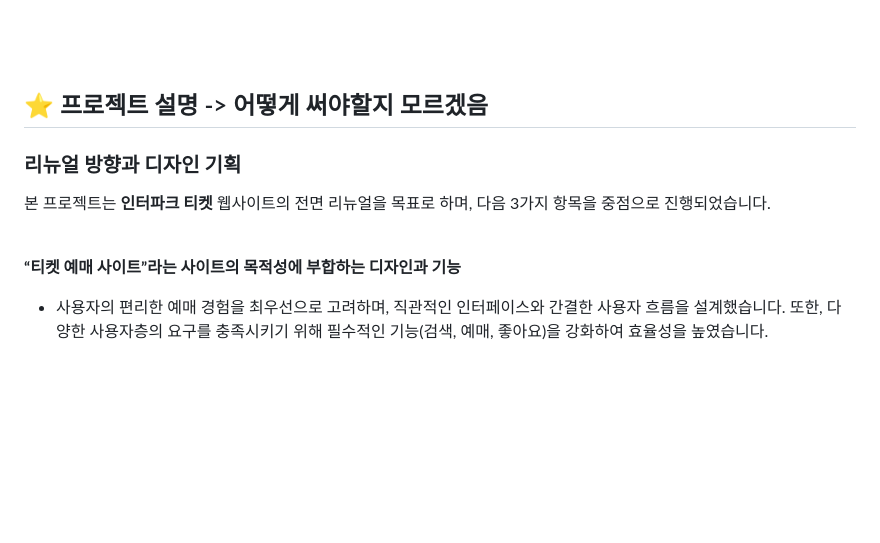
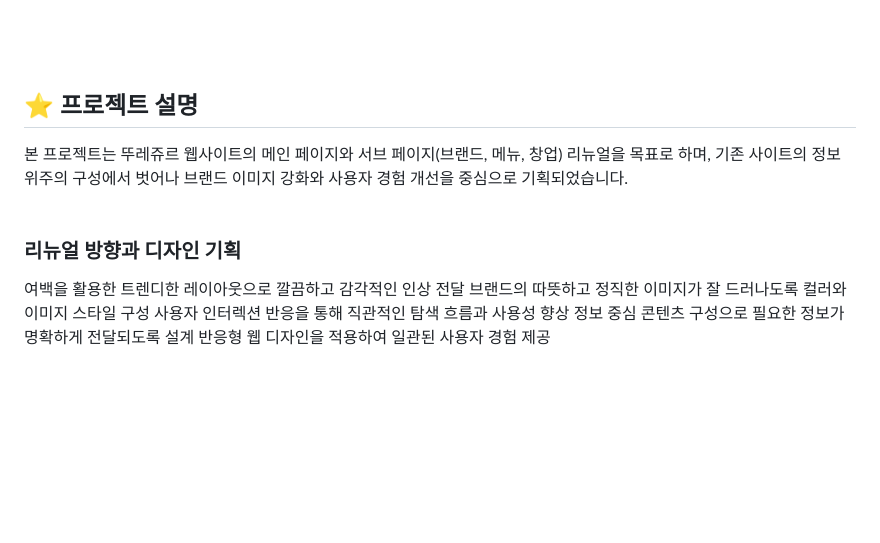
Before and after one commit to leemm0000/TourlesJours, a Markdown page: README.md, the part around the change. GitHub-like rendering; blank space fills up the shorter version.

```diff
--- a/README.md
+++ b/README.md
@@ -42,15 +42,19 @@ CJ푸드빌이 운영하는 신선한 베이커리 전문점입니다.
 
 
 
-## ⭐️ 프로젝트 설명 -> 어떻게 써야할지 모르겠음
+## ⭐️ 프로젝트 설명
+본 프로젝트는 뚜레쥬르 웹사이트의 메인 페이지와 서브 페이지(브랜드, 메뉴, 창업) 리뉴얼을 목표로 하며, 기존 사이트의 정보 위주의 구성에서 벗어나 브랜드 이미지 강화와 사용자 경험 개선을 중심으로 기획되었습니다.
+<br><br>
 
 ### 리뉴얼 방향과 디자인 기획
-본 프로젝트는 **인터파크 티켓**  웹사이트의 전면 리뉴얼을 목표로 하며, 다음 3가지 항목을 중점으로 진행되었습니다.
+여백을 활용한 트렌디한 레이아웃으로 깔끔하고 감각적인 인상 전달
+브랜드의 따뜻하고 정직한 이미지가 잘 드러나도록 컬러와 이미지 스타일 구성
+사용자 인터렉션 반응을 통해 직관적인 탐색 흐름과 사용성 향상
+정보 중심 콘텐츠 구성으로 필요한 정보가 명확하게 전달되도록 설계
+반응형 웹 디자인을 적용하여 일관된 사용자 경험 제공
 <br><br>
 
-**“티켓 예매 사이트”라는 사이트의 목적성에 부합하는 디자인과 기능**
 
-- 사용자의 편리한 예매 경험을 최우선으로 고려하며, 직관적인 인터페이스와 간결한 사용자 흐름을 설계했습니다. 또한, 다양한 사용자층의 요구를 충족시키기 위해 필수적인 기능(검색, 예매, 좋아요)을 강화하여 효율성을 높였습니다.
 <br><br>
 
 <br><br><br>
```
